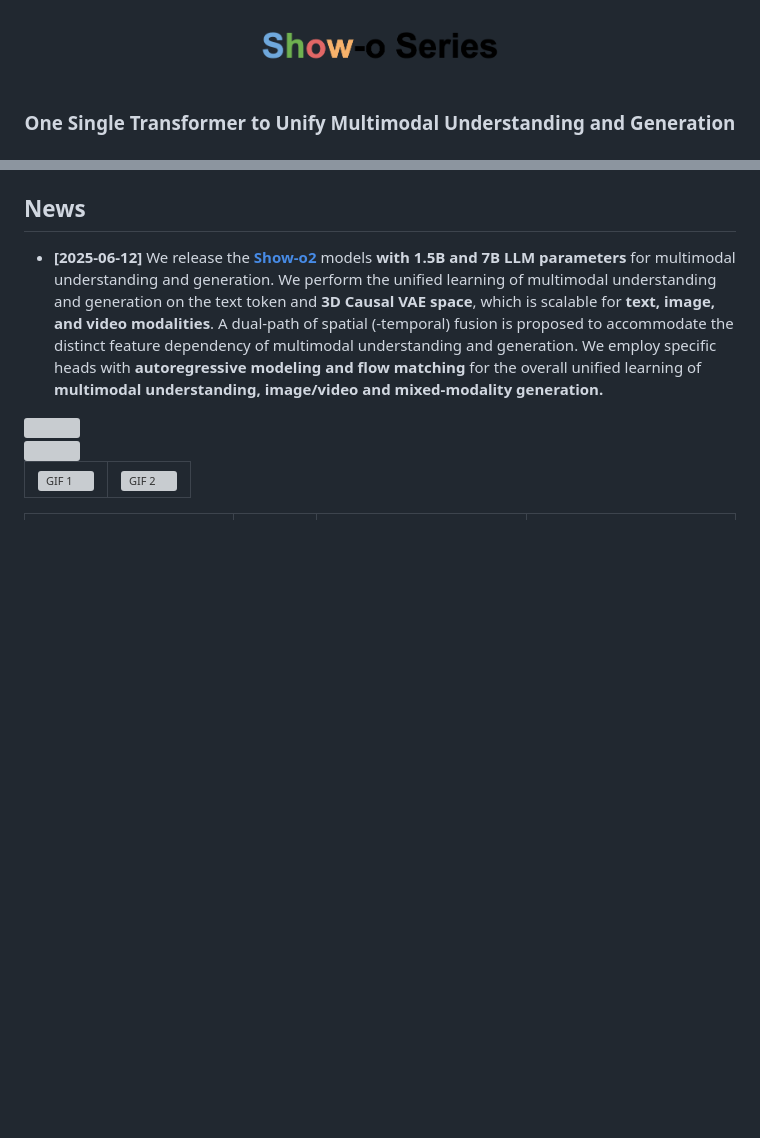
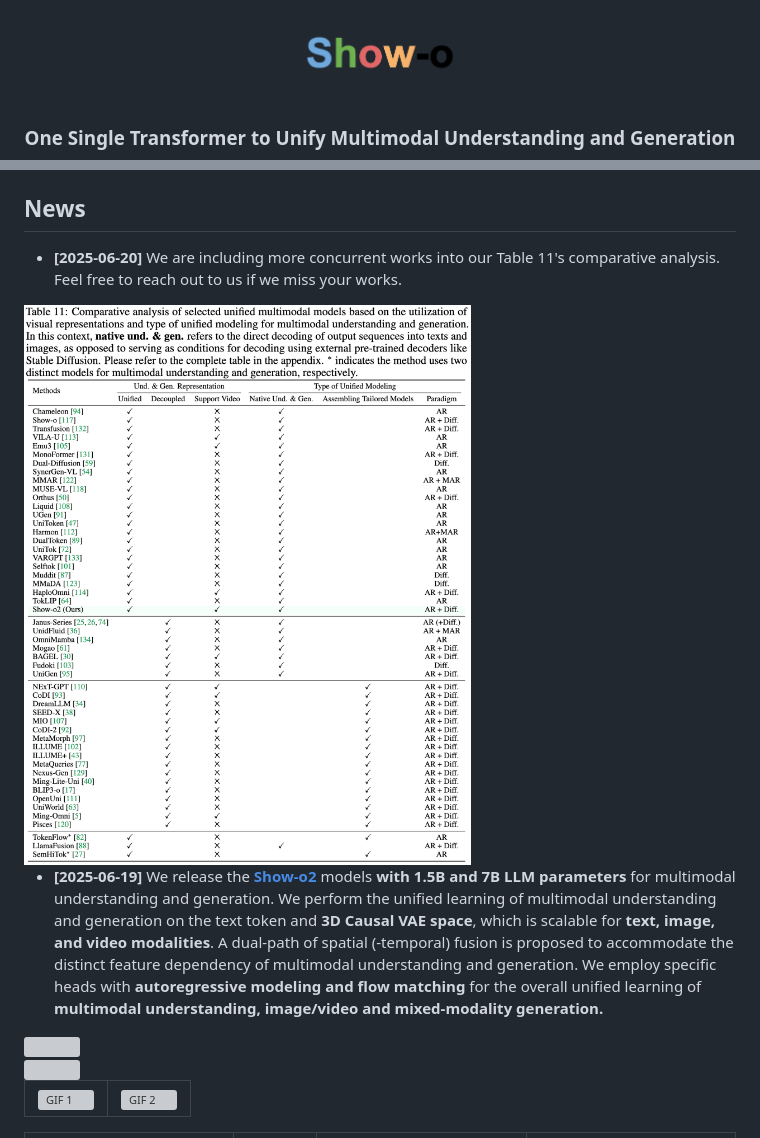
Before and after one commit to showlab/Show-o, a Markdown page: README.md, 2 parts joined by grey strips. Rendered like a GitHub page; pictures changed too: docs/showo_title.png, show-o2/docs/comparative_analysis.png (added); blank space fills up the shorter version; grey boxes are pictures that could not be loaded.

```diff
--- a/README.md
+++ b/README.md
@@ -1,6 +1,6 @@
 <div align="center">
 <br>
-<img src="docs/showo_series.png" width="280">
+<img src="docs/showo_title.png" width="200">
 <h3>One Single Transformer to Unify Multimodal Understanding and Generation</h3>
 
 [Jinheng Xie](https://sierkinhane.github.io/)<sup>1&#42;</sup>&nbsp;
@@ -24,5 +40,9 @@ Zhijie Chen<sup>2</sup>&nbsp;
 ## News
-* **[2025-06-12]** We release the [**Show-o2**](https://github.com/showlab/Show-o/tree/main/show-o2) models **with 1.5B and 7B LLM parameters** for multimodal understanding and generation.
+* **[2025-06-20]** We are including more concurrent works into our Table 11's comparative analysis. Feel free to reach out to us if we miss your works.
+
+<img src="show-o2/docs/comparative_analysis.png" width="1000">
+
+* **[2025-06-19]** We release the [**Show-o2**](https://github.com/showlab/Show-o/tree/main/show-o2) models **with 1.5B and 7B LLM parameters** for multimodal understanding and generation.
 We perform the unified learning of multimodal understanding and generation on the text token and **3D Causal VAE space**, which is scalable for **text, image, and video modalities**. A dual-path of spatial (-temporal) fusion is proposed to accommodate the distinct feature dependency  of multimodal understanding and generation. We employ specific heads with **autoregressive modeling and flow matching** for the overall unified learning of **multimodal understanding, image/video and mixed-modality generation.**
 <img src="show-o2/docs/overview.png" width="1000">
 <br/>
```
Also changed, not shown: other parts of README.md (+18 -2 lines).
